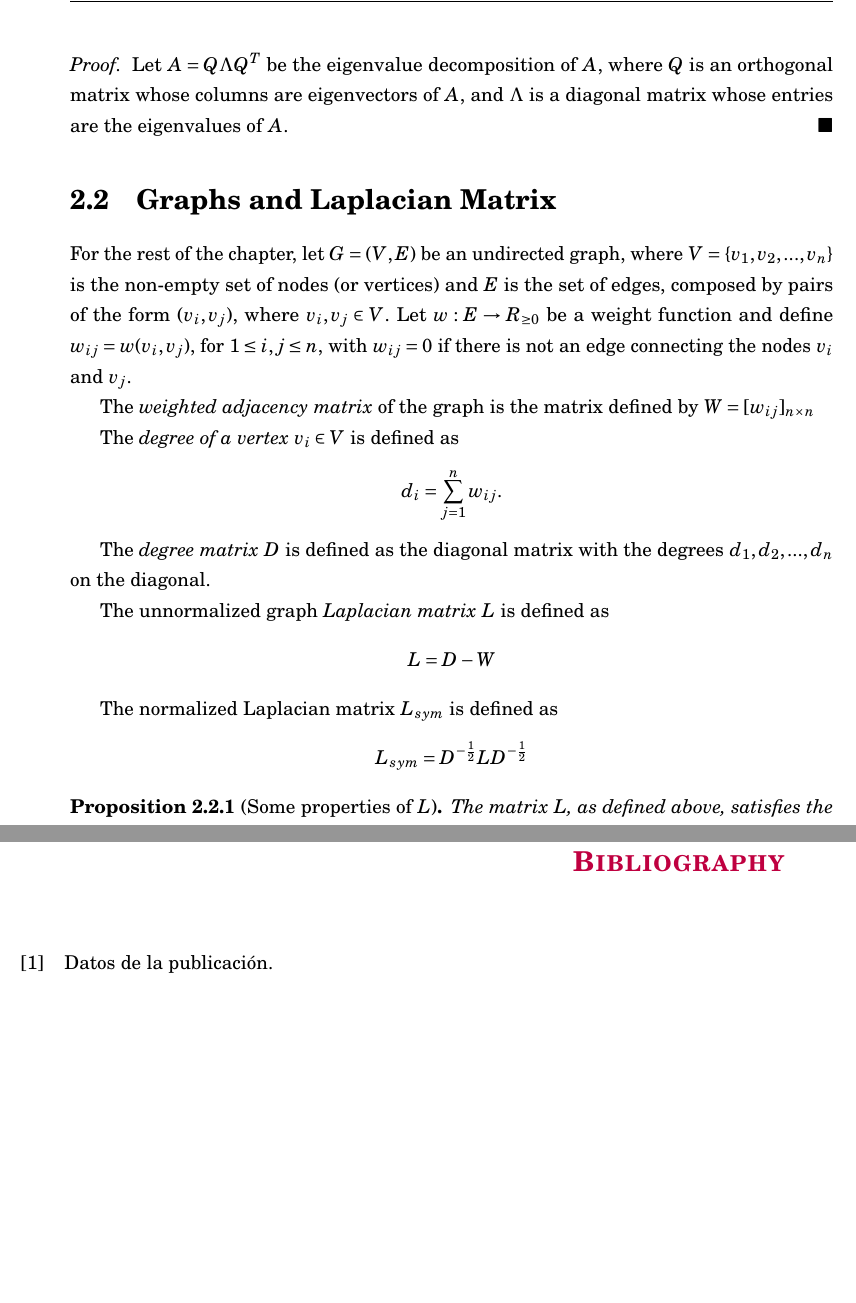
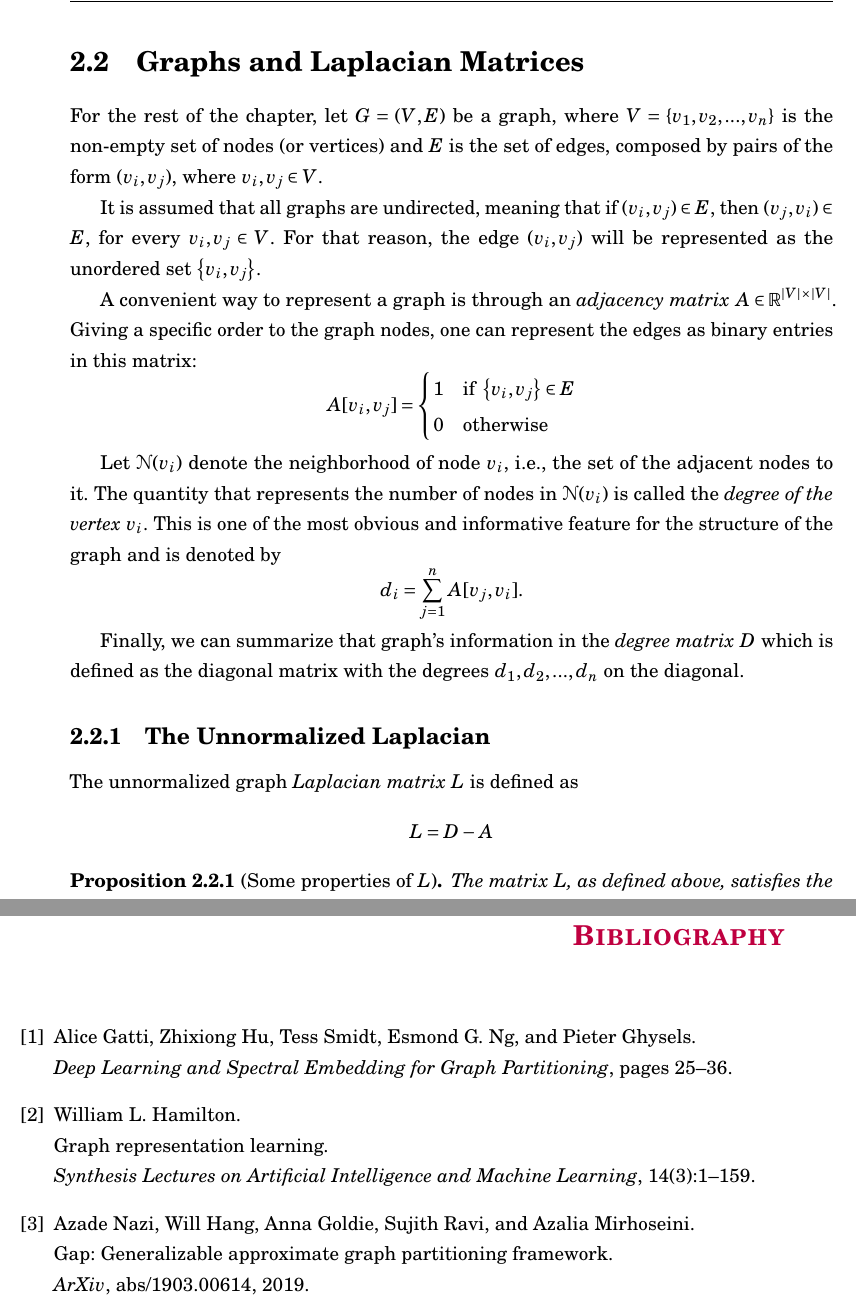
Before and after one commit to crispu93/master_thesis_document, a LaTeX thesis (Templete tesis doctorado/memoirthesis.tex, which reads Templete tesis doctorado/chapters/chapter02/chap02.tex, Templete tesis doctorado/references.bib): two parts of pages 16 and 29 of 30, joined at a grey line, cut at the place of the change, the shorter picture padded with empty space. The pictures show the PDF file Templete tesis doctorado/memoirthesis.pdf that the author committed with the source.

Commit message:
Added references file and the notion of partition

```diff
--- a/Templete tesis doctorado/chapters/chapter02/chap02.tex
+++ b/Templete tesis doctorado/chapters/chapter02/chap02.tex
@@ -30,30 +30,35 @@ In general, for $1\leq k \leq n$, let $S_k$ denote the span of $v_1, v_2,..., v_
 	\lambda_k = \min_{\substack{\left \Vert x\right\Vert = 1 \\ x\in S_{k-1}^\perp}} x^TAx = \min_{\substack{x \neq 0 \\ x\in S_{k-1}^\perp}} \frac{x^TAx}{x^Tx}.
 \end{displaymath}
 \end{theorem}
-\begin{proof}
-	Let $A=Q\Lambda Q^T$ be the eigenvalue decomposition of $A$, where $Q$ is an orthogonal matrix whose columns are eigenvectors of $A$, and $\Lambda$ is a diagonal matrix whose entries are the eigenvalues of $A$.
-\end{proof}
+%\begin{proof}
+%	Let $A=Q\Lambda Q^T$ be the eigenvalue decomposition of $A$, where $Q$ is an orthogonal matrix whose columns are %eigenvectors of $A$, and $\Lambda$ is a diagonal matrix whose entries are the eigenvalues of $A$.
+%\end{proof}
 
-\section{Graphs and Laplacian Matrix}
-For the rest of the chapter, let $G=(V,E)$ be an undirected graph, where $V=\{v_1, v_2, ... , v_n\}$ is the non-empty set of nodes (or vertices) and $E$ is the set of edges, composed by pairs of the form $(v_i, v_j)$, where $v_i, v_j \in V$. Let $w:E\rightarrow R_{\geq0}$ be a weight function and define $w_{ij}=w(v_i,v_j)$, for $1\leq i,j\leq n$, with $w_{ij} = 0$ if there is not an edge connecting the nodes $v_i$ and $v_j$.
+\section{Graphs and Laplacian Matrices}
+For the rest of the chapter, let $G=(V,E)$ be a graph, where $V=\left\{v_1, v_2, ... , v_n\right\}$ is the non-empty set of nodes (or vertices) and $E$ is the set of edges, composed by pairs of the form $(v_i, v_j)$, where $v_i, v_j \in V$.
 
-	The \textit{weighted adjacency matrix} of the graph is the matrix defined by $W=[w_{ij}]_{n\times n}$
+It is assumed that all graphs are undirected, meaning that if $(v_i, v_j)\in E$, then $(v_j, v_i)\in E$, for every $v_i,v_j \in V$. For that reason, the edge $(v_i, v_j)$ will be represented as the unordered set $\left\{ v_i, v_j\right\}$.
 
-	The \textit{degree of a vertex} $v_i\in V$ is defined as
+    A convenient way to represent a graph is through an \textit{adjacency matrix} $A\in\mathbb{R}^{\left|V\right|\times\left|V\right|}$. Giving a specific order to the graph nodes, one can represent the edges as binary entries in this matrix:
     \begin{displaymath}
-		d_i = \sum_{j=1}^n w_{ij}.
+        A[v_i, v_j] =
+        \begin{cases}
+            1 & \text{if } \left\{ v_i, v_j\right\}\in E \\
+            0 & \text{otherwise}
+        \end{cases}
     \end{displaymath}
 
-	The \textit{degree matrix} $D$ is defined as the diagonal matrix with the degrees $d_1, d_2, ..., d_n$ on the diagonal.
+    Let $\EuScript{N}(v_i)$ denote the neighborhood of node $v_i$, i.e., the set of the adjacent nodes to it. The quantity that represents the number of nodes in $\EuScript{N}(v_i)$ is called the \textit{degree of the vertex} $v_i$. This is one of the most obvious and informative feature for the structure of the graph and is denoted by
+	\begin{displaymath}
+		d_i = \sum_{j=1}^n A[v_j, v_i].
+	\end{displaymath}
 
+	Finally, we can summarize that graph's information in the \textit{degree matrix} $D$ which is defined as the diagonal matrix with the degrees $d_1, d_2, ..., d_n$ on the diagonal.
+
+\subsection{The Unnormalized Laplacian}
 	The unnormalized graph \textit{Laplacian matrix} $L$ is defined as
 	\begin{displaymath}
-		L = D - W
-	\end{displaymath}
-
-	The normalized Laplacian matrix $L_{sym}$ is defined as
-	\begin{displaymath}
-		L_{sym} = D^{-\frac{1}{2}}LD^{-\frac{1}{2}}
+		L = D - A
 	\end{displaymath}
 
 	\begin{proposition}[Some properties of $L$]
@@ -61,4 +66,3 @@ For the rest of the chapter, let $G=(V,E)$ be an undirected graph, where $V=\{v_
 	    \begin{enumerate}
 	    	\item For every vector $x=(x_1,x_2, ..., x_n)\in \R$ we have
 	    	\begin{displaymath}
-			x^TLx = \frac{1}{2}\sum_{i=1}^n\sum_{j=1}^n w_{ij}\left(x_i-x_j\right)^2
@@ -74,3 +78,12 @@ For the rest of the chapter, let $G=(V,E)$ be an undirected graph, where $V=\{v_
+\subsection{Normalized Laplacians}
+	The \textit{symmetric normalized Laplacian} matrix $L_{sym}$ is defined as
+	\begin{displaymath}
+		L_{sym} = D^{-\frac{1}{2}}LD^{-\frac{1}{2}}
+	\end{displaymath}
+	while the \textit{random walk Laplacian} is defined as
+	\begin{displaymath}
+		L_{rw} = D^{-1}L
+	\end{displaymath}
 
 %\begin{definition}
 %	For a collection of vertices $A\subset V$, we define the \textbf{edge boundary} of $A$ as
--- /dev/null
+++ b/Templete tesis doctorado/references.bib
@@ -0,0 +1,16 @@
+@article{hamilton,
+    author={Hamilton, William L.},
+    title={Graph Representation Learning},
+    journal={Synthesis Lectures on Artificial Intelligence and Machine Learning},
+    volume={14},
+    number={3},
+    pages={1-159},
+    publisher={Morgan and Claypool}
+}
+
+@inbook{gatti,
+    author = {Alice Gatti and Zhixiong Hu and Tess Smidt and Esmond G. Ng and Pieter Ghysels},
+    title = {Deep Learning and Spectral Embedding for Graph Partitioning},
+    booktitle = {Proceedings of the 2022 SIAM Conference on Parallel Processing for Scientific Computing (PP)},
+    chapter = {},
+    pages = {25-36},
@@ -0,0 +23,7 @@
+@article{gap,
+  title={GAP: Generalizable Approximate Graph Partitioning Framework},
+  author={Azade Nazi and Will Hang and Anna Goldie and Sujith Ravi and Azalia Mirhoseini},
+  journal={ArXiv},
+  year={2019},
+  volume={abs/1903.00614}
+}
```
Also changed, not shown: Templete tesis doctorado/memoirthesis.tex (+5 -3 lines), Templete tesis doctorado/bibliografia.tex (line endings or trailing spaces), Templete tesis doctorado/memoirthesis.bbl (added), Templete tesis doctorado/memoirthesis.pdf, Templete tesis doctorado/chapters/chapter02/chap02.tex (45 more changed lines), Templete tesis doctorado/references.bib (6 more changed lines), 7 other files. Lines whose indentation alone changed are shown as unchanged.
